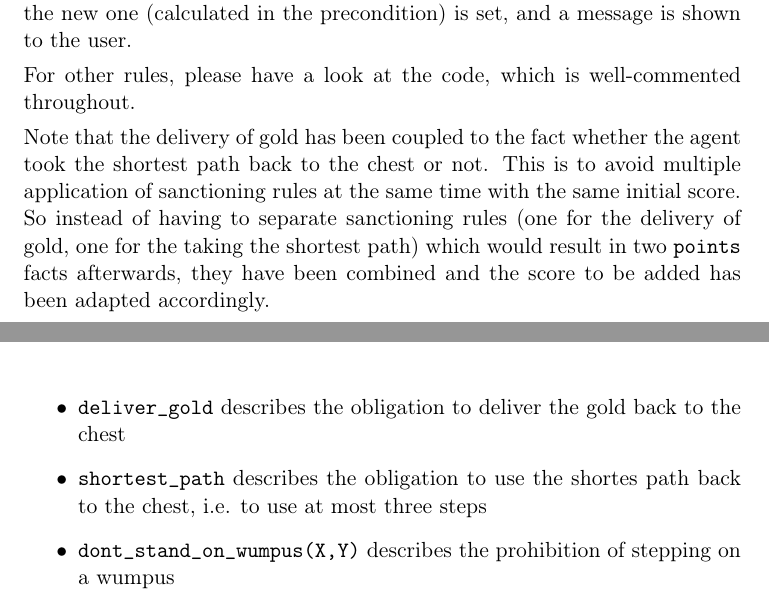
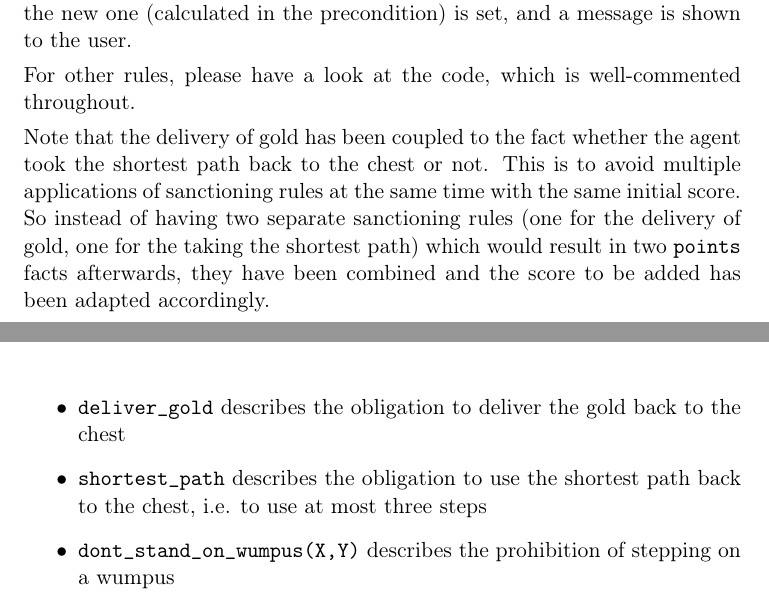
Before and after one commit to marcoeilers/map, a LaTeX problem sheet (exercise-5/report/assignment-5.tex): two parts of pages 3 and 4 of 5, joined at a grey line, cut so that both start at the same text. Compiled offline with pdfLaTeX.

Commit message:
some typos

```diff
--- a/exercise-5/report/assignment-5.tex
+++ b/exercise-5/report/assignment-5.tex
@@ -65,7 +65,7 @@ If the \texttt{immediate\_pickup} norm is violated, we first remove the record o
 
 For other rules, please have a look at the code, which is well-commented throughout.
 
-Note that the delivery of gold has been coupled to the fact whether the agent took the shortest path back to the chest or not. This is to avoid multiple application of sanctioning rules at the same time with the same initial score. So instead of having to separate sanctioning rules (one for the delivery of gold, one for the taking the shortest path) which would result in two \texttt{points} facts afterwards, they have been combined and the score to be added has been adapted accordingly.
+Note that the delivery of gold has been coupled to the fact whether the agent took the shortest path back to the chest or not. This is to avoid multiple applications of sanctioning rules at the same time with the same initial score. So instead of having two separate sanctioning rules (one for the delivery of gold, one for the taking the shortest path) which would result in two \texttt{points} facts afterwards, they have been combined and the score to be added has been adapted accordingly.
 
 Further minor modifications are discussed in section~\ref{sec:norms} because some updates to the facts could not be made from within the temporal norms and thus had to be moved to the sanctioning rules.
 
@@ -75,7 +75,7 @@ We converted the given rules following norms:
   \item \texttt{find\_gold} describes the obligation to find the gold
   \item \texttt{immediate\_pickup} describes the obligation to pick up the gold immediately after finding it (i.e. before moving anywhere else)
   \item \texttt{deliver\_gold} describes the obligation to deliver the gold back to the chest
-  \item \texttt{shortest\_path} describes the obligation to use the shortes path back to the chest, i.e. to use at most three steps
+  \item \texttt{shortest\_path} describes the obligation to use the shortest path back to the chest, i.e. to use at most three steps
   \item \texttt{dont\_stand\_on\_wumpus(X,Y)} describes the prohibition of stepping on a wumpus
   \item \texttt{dont\_stand\_on\_pit} describes the prohibition of walking into pits
 \end{itemize}
```
Also changed, not shown: exercise-5/report/assignment-5.tex (4 more changed lines).
